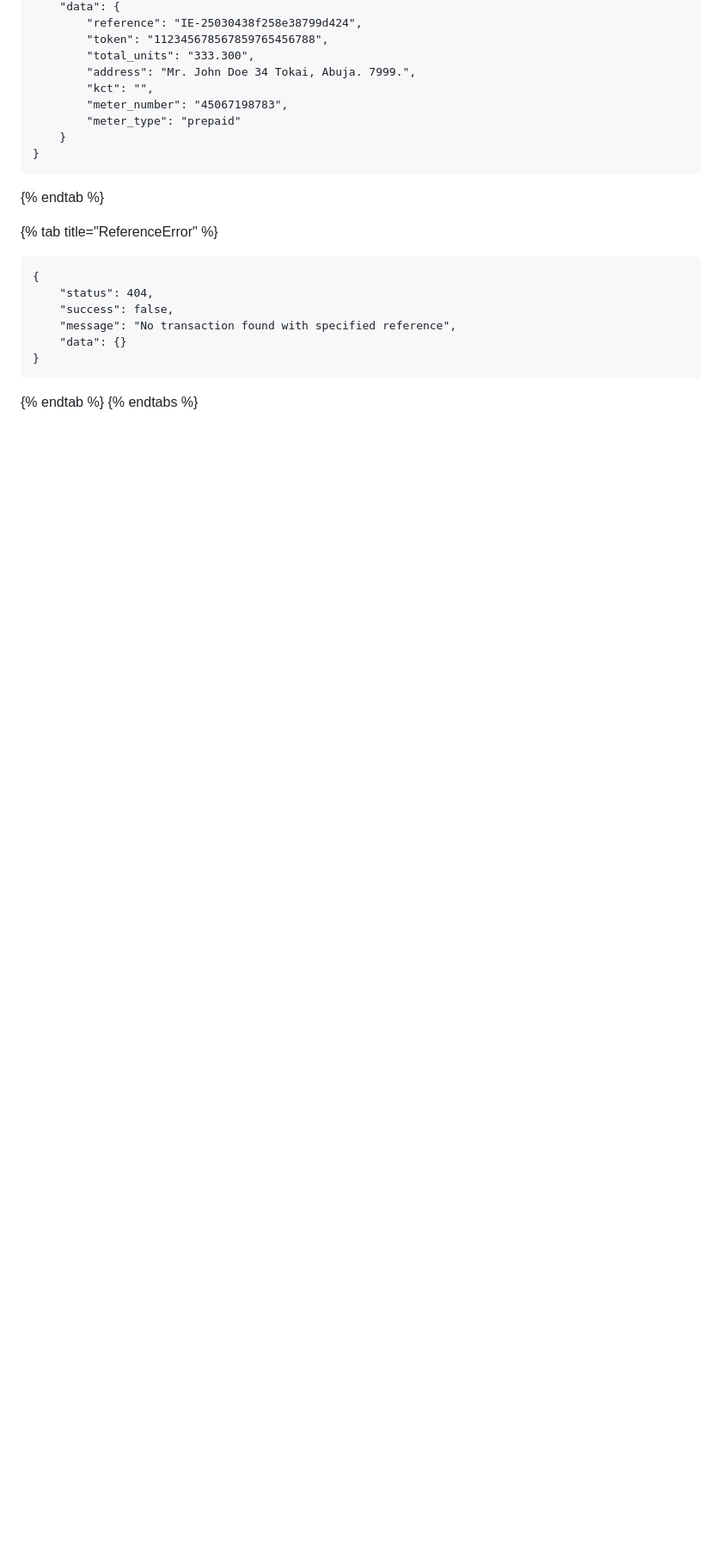
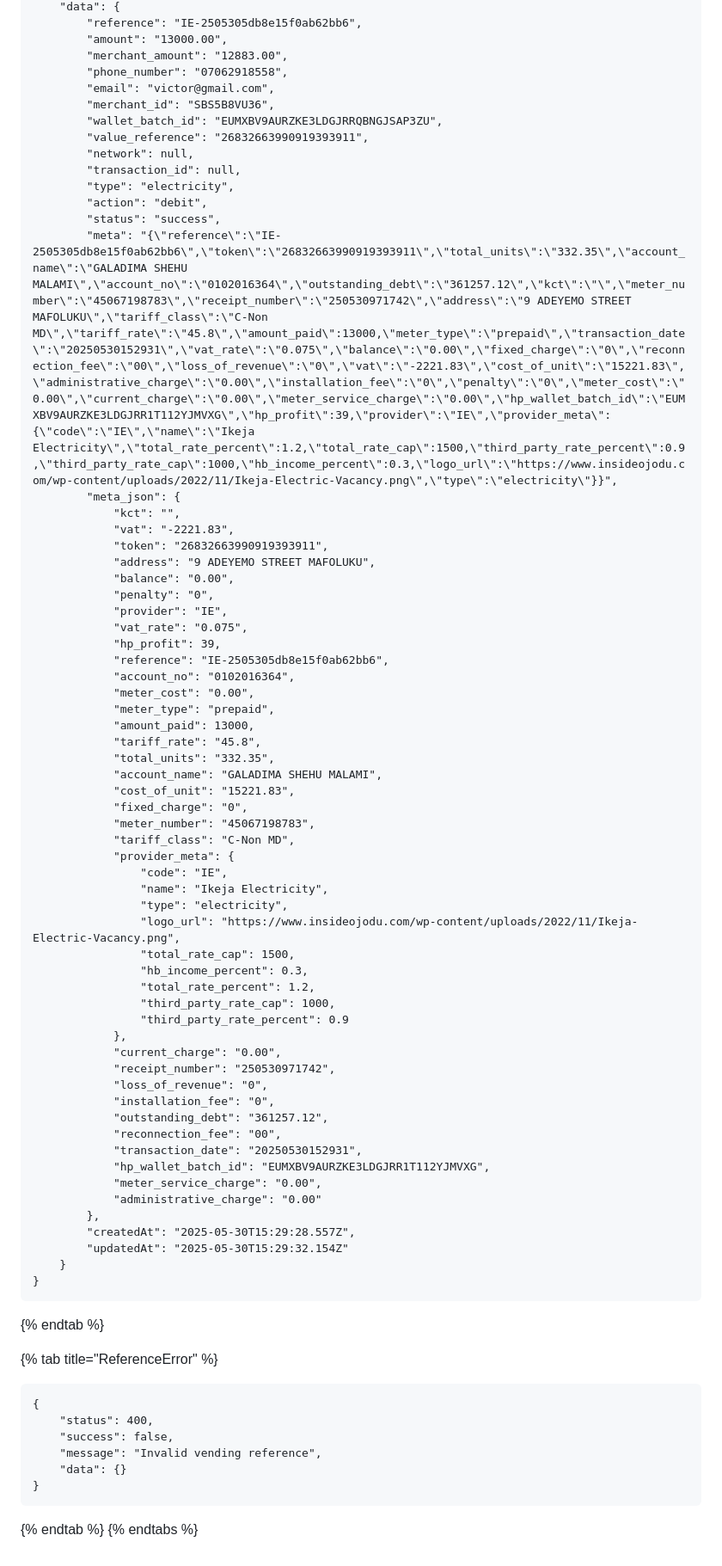
Before and after one commit to Emeka-Uche/XDocumentation, a Markdown page: value-added-services/utilities/electricity-subscription.md, the part around one of its changes. Shown at 86% size. Rendered like a GitHub page; blank space fills up the shorter version.

````diff
--- a/value-added-services/utilities/electricity-subscription.md
+++ b/value-added-services/utilities/electricity-subscription.md
@@ -112,11 +151,64 @@ Before vending, you must have first called the Account lookup endpoint, and pass
     "data": {
-        "reference": "IE-25030438f258e38799d424",
-        "token": "112345678567859765456788",
-        "total_units": "333.300",
-        "address": "Mr. John Doe 34 Tokai, Abuja. 7999.",
-        "kct": "",
-        "meter_number": "45067198783",
-        "meter_type": "prepaid"
+        "reference": "IE-2505305db8e15f0ab62bb6",
+        "amount": "13000.00",
+        "merchant_amount": "12883.00",
+        "phone_number": "07062918558",
+        "email": "victor@gmail.com",
+        "merchant_id": "SBS5B8VU36",
+        "wallet_batch_id": "EUMXBV9AURZKE3LDGJRRQBNGJSAP3ZU",
+        "value_reference": "26832663990919393911",
+        "network": null,
+        "transaction_id": null,
+        "type": "electricity",
+        "action": "debit",
+        "status": "success",
+        "meta": "{\"reference\":\"IE-2505305db8e15f0ab62bb6\",\"token\":\"26832663990919393911\",\"total_units\":\"332.35\",\"account_name\":\"GALADIMA SHEHU MALAMI\",\"account_no\":\"0102016364\",\"outstanding_debt\":\"361257.12\",\"kct\":\"\",\"meter_number\":\"45067198783\",\"receipt_number\":\"250530971742\",\"address\":\"9 ADEYEMO STREET MAFOLUKU\",\"tariff_class\":\"C-Non MD\",\"tariff_rate\":\"45.8\",\"amount_paid\":13000,\"meter_type\":\"prepaid\",\"transaction_date\":\"20250530152931\",\"vat_rate\":\"0.075\",\"balance\":\"0.00\",\"fixed_charge\":\"0\",\"reconnection_fee\":\"00\",\"loss_of_revenue\":\"0\",\"vat\":\"-2221.83\",\"cost_of_unit\":\"15221.83\",\"administrative_charge\":\"0.00\",\"installation_fee\":\"0\",\"penalty\":\"0\",\"meter_cost\":\"0.00\",\"current_charge\":\"0.00\",\"meter_service_charge\":\"0.00\",\"hp_wallet_batch_id\":\"EUMXBV9AURZKE3LDGJRR1T112YJMVXG\",\"hp_profit\":39,\"provider\":\"IE\",\"provider_meta\":{\"code\":\"IE\",\"name\":\"Ikeja Electricity\",\"total_rate_percent\":1.2,\"total_rate_cap\":1500,\"third_party_rate_percent\":0.9,\"third_party_rate_cap\":1000,\"hb_income_percent\":0.3,\"logo_url\":\"https://www.insideojodu.com/wp-content/uploads/2022/11/Ikeja-Electric-Vacancy.png\",\"type\":\"electricity\"}}",
+        "meta_json": {
+            "kct": "",
+            "vat": "-2221.83",
+            "token": "26832663990919393911",
+            "address": "9 ADEYEMO STREET MAFOLUKU",
+            "balance": "0.00",
+            "penalty": "0",
+            "provider": "IE",
+            "vat_rate": "0.075",
+            "hp_profit": 39,
+            "reference": "IE-2505305db8e15f0ab62bb6",
+            "account_no": "0102016364",
+            "meter_cost": "0.00",
+            "meter_type": "prepaid",
+            "amount_paid": 13000,
+            "tariff_rate": "45.8",
+            "total_units": "332.35",
+            "account_name": "GALADIMA SHEHU MALAMI",
+            "cost_of_unit": "15221.83",
+            "fixed_charge": "0",
+            "meter_number": "45067198783",
+            "tariff_class": "C-Non MD",
+            "provider_meta": {
+                "code": "IE",
+                "name": "Ikeja Electricity",
+                "type": "electricity",
+                "logo_url": "https://www.insideojodu.com/wp-content/uploads/2022/11/Ikeja-Electric-Vacancy.png",
+                "total_rate_cap": 1500,
+                "hb_income_percent": 0.3,
+                "total_rate_percent": 1.2,
+                "third_party_rate_cap": 1000,
+                "third_party_rate_percent": 0.9
+            },
+            "current_charge": "0.00",
+            "receipt_number": "250530971742",
+            "loss_of_revenue": "0",
+            "installation_fee": "0",
+            "outstanding_debt": "361257.12",
+            "reconnection_fee": "00",
+            "transaction_date": "20250530152931",
+            "hp_wallet_batch_id": "EUMXBV9AURZKE3LDGJRR1T112YJMVXG",
+            "meter_service_charge": "0.00",
+            "administrative_charge": "0.00"
+        },
+        "createdAt": "2025-05-30T15:29:28.557Z",
+        "updatedAt": "2025-05-30T15:29:32.154Z"
     }
 }
 ```
@@ -127,9 +219,9 @@ Before vending, you must have first called the Account lookup endpoint, and pass
 {% tab title="ReferenceError" %}
 ```
 {
-    "status": 404,
+    "status": 400,
     "success": false,
-    "message": "No transaction found with specified reference",
+    "message": "Invalid vending reference",
     "data": {}
 }
 ```
````
Also changed, not shown: other parts of value-added-services/utilities/electricity-subscription.md (+73 -34 lines).
